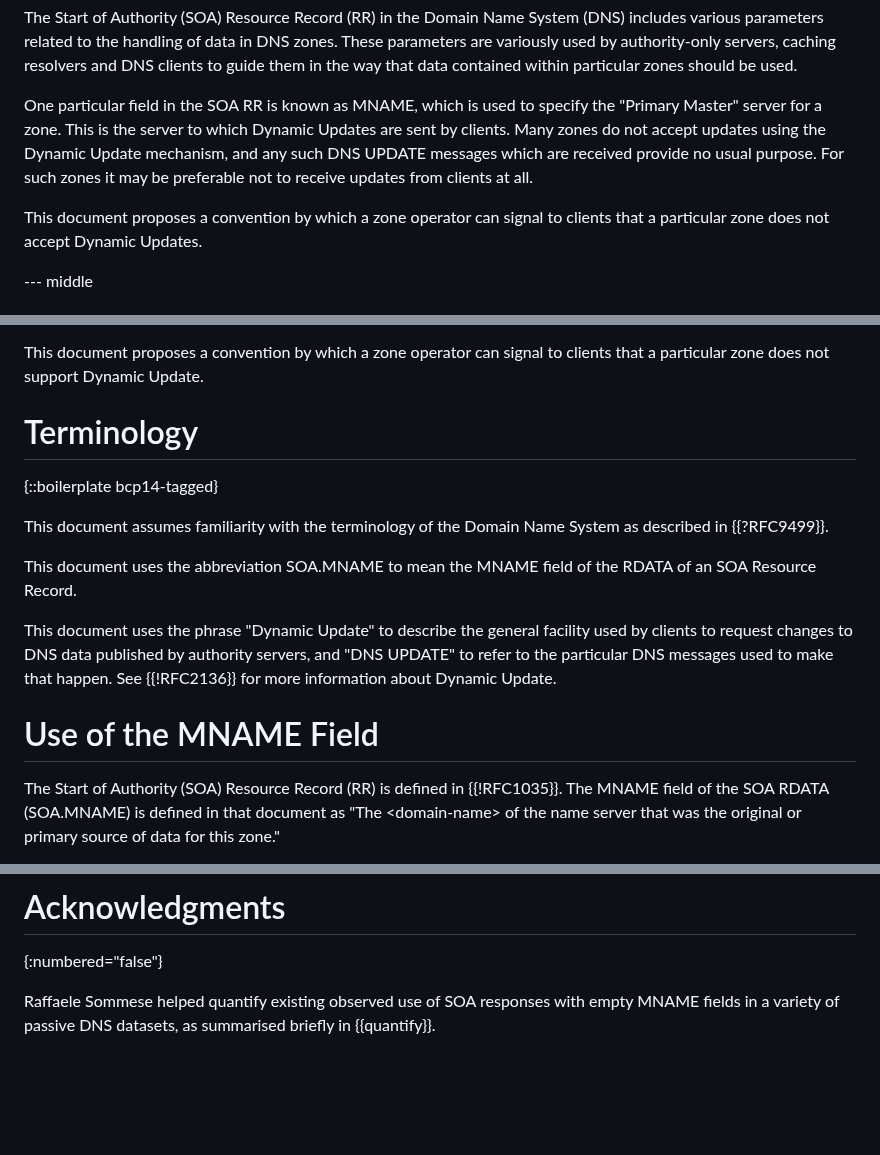
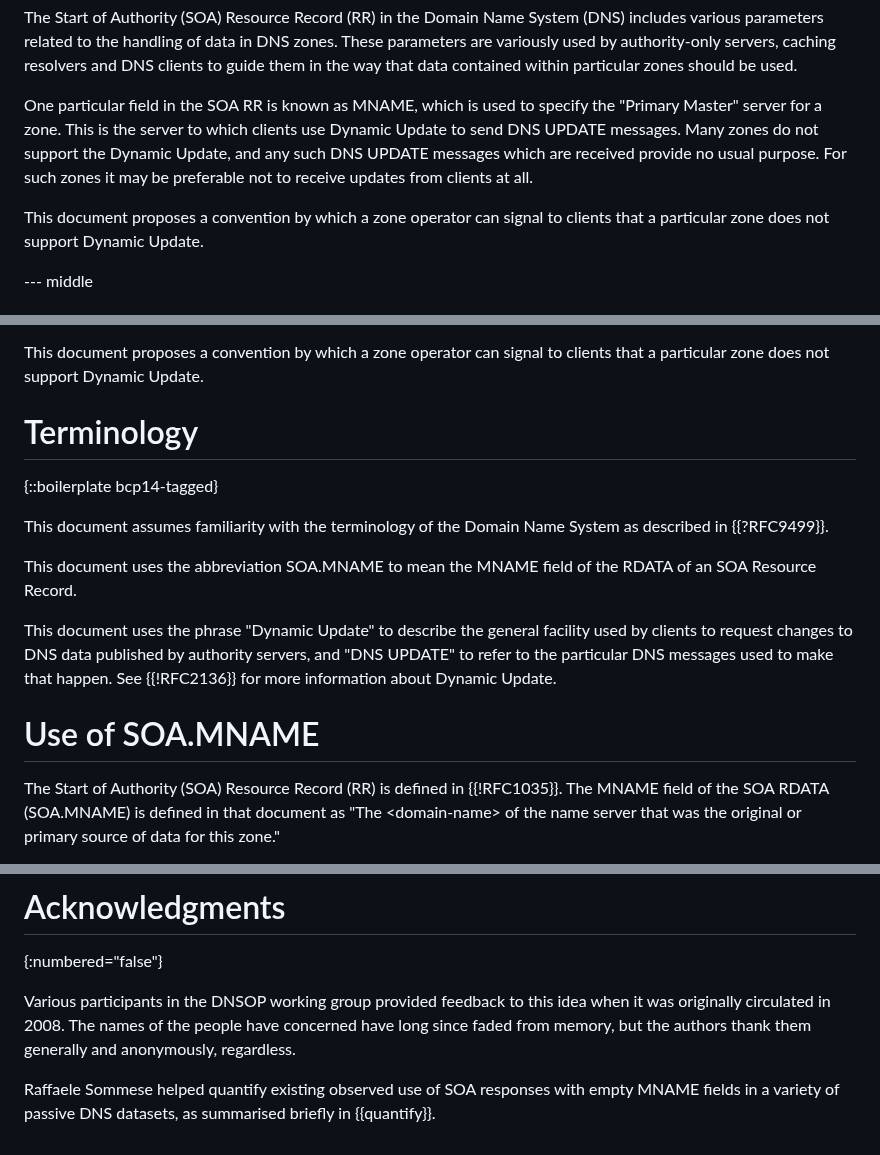
Before and after one commit to ableyjoe/draft-jabley-dnsop-missing-mname, a Markdown page: draft-jabley-dnsop-missing-mname.md, 3 parts joined by grey strips. GitHub-like rendering; blank space fills up the shorter version.

Commit message:
OK, seriously, I'm going to close this window.

```diff
--- a/draft-jabley-dnsop-missing-mname.md
+++ b/draft-jabley-dnsop-missing-mname.md
@@ -50,15 +50,16 @@ should be used.
 
 One particular field in the SOA RR is known as MNAME, which is used
 to specify the "Primary Master" server for a zone.  This is the
-server to which Dynamic Updates are sent by clients.  Many zones
-do not accept updates using the Dynamic Update mechanism, and any
+server to which clients use Dynamic Update to send DNS UPDATE
+messages. Many zones do not support the Dynamic Update, and any
 such DNS UPDATE messages which are received provide no usual purpose.
 For such zones it may be preferable not to receive updates from
 clients at all.
 
 This document proposes a convention by which a zone operator can
-signal to clients that a particular zone does not accept Dynamic
-Updates.
+signal to clients that a particular zone does not support Dynamic
+Update.
+
 
 --- middle
 
@@ -78,6 +79,7 @@ This document proposes a convention by which a zone operator can
 signal to clients that a particular zone does not support Dynamic
 Update.
 
+
 # Terminology
 
 {::boilerplate bcp14-tagged}
@@ -95,7 +97,7 @@ particular DNS messages used to make that happen. See {{!RFC2136}}
 for more information about Dynamic Update.
 
 
-# Use of the MNAME Field
+# Use of SOA.MNAME
 
 The Start of Authority (SOA) Resource Record (RR) is defined in
 {{!RFC1035}}.  The MNAME field of the SOA RDATA (SOA.MNAME) is
@@ -244,6 +255,11 @@ draft.
 # Acknowledgments
 {:numbered="false"}
 
+Various participants in the DNSOP working group provided feedback
+to this idea when it was originally circulated in 2008. The names
+of the people have concerned have long since faded from memory,
+but the authors thank them generally and anonymously, regardless.
+
 Raffaele Sommese helped quantify existing observed use of SOA
 responses with empty MNAME fields in a variety of passive DNS
 datasets, as summarised briefly in {{quantify}}.
```
Also changed, not shown: other parts of draft-jabley-dnsop-missing-mname.md (+17 -8 lines).
